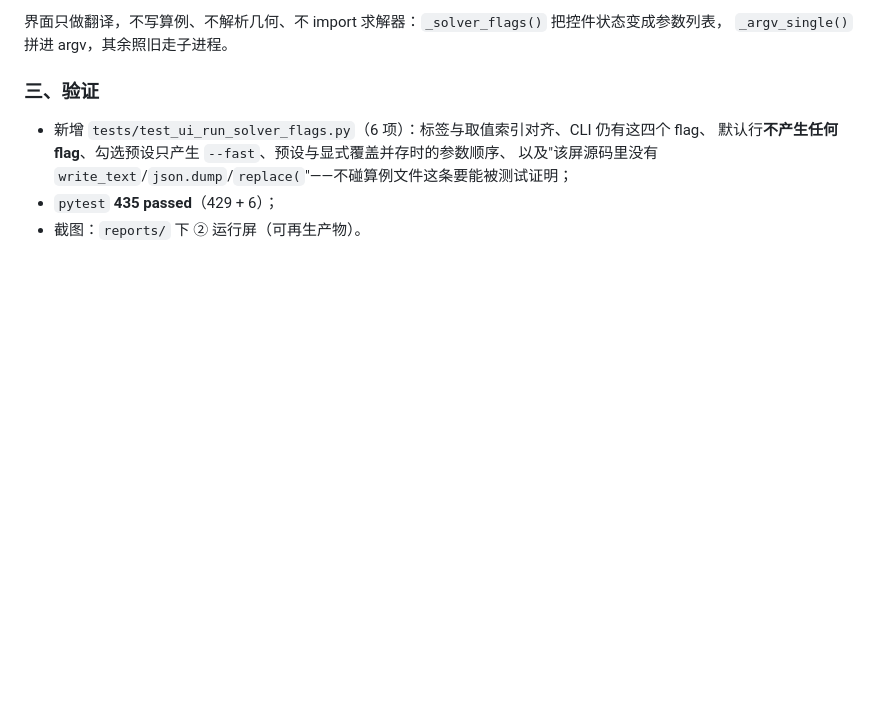
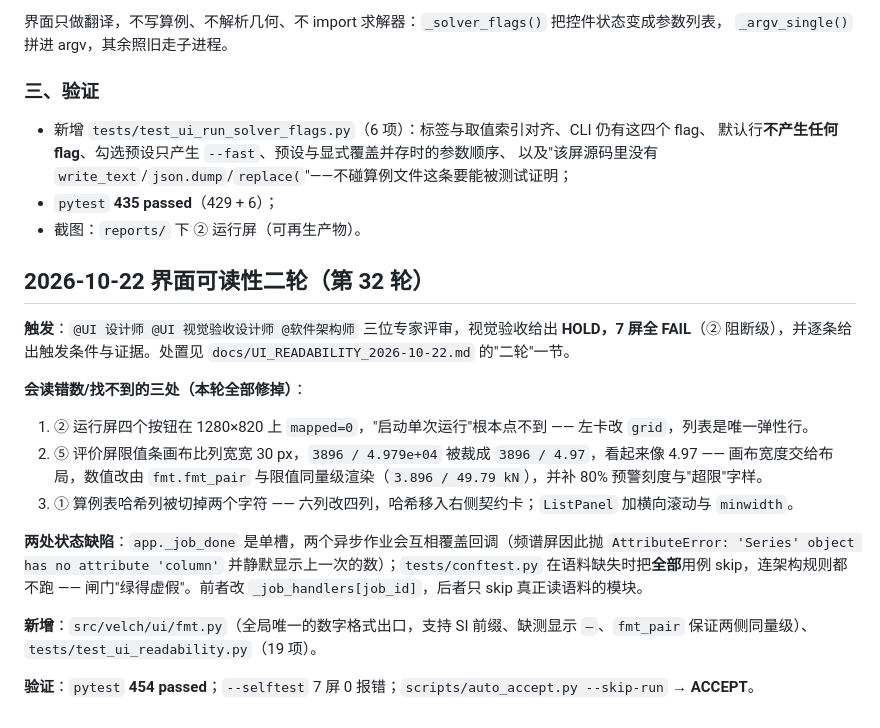
Before and after one commit to zjjlovezll/-, a Markdown page: docs/CHANGELOG_DOCS.md, the part around the change. Rendered like a GitHub page; blank space fills up the shorter version.

```diff
--- a/docs/CHANGELOG_DOCS.md
+++ b/docs/CHANGELOG_DOCS.md
@@ -997,3 +997,18 @@ PowerShell 5.1 的 `Set-Content -Encoding utf8` **写 BOM**，`json.loads` 读
   以及"该屏源码里没有 `write_text`/`json.dump`/`replace(`"——不碰算例文件这条要能被测试证明；
 - `pytest` **435 passed**（429 + 6）；
 - 截图：`reports/` 下 ② 运行屏（可再生产物）。
+
+## 2026-10-22 界面可读性二轮（第 32 轮）
+
+**触发**：`@UI 设计师 @UI 视觉验收设计师 @软件架构师` 三位专家评审，视觉验收给出 **HOLD，7 屏全 FAIL**（② 阻断级），并逐条给出触发条件与证据。处置见 `docs/UI_READABILITY_2026-10-22.md` 的"二轮"一节。
+
+**会读错数/找不到的三处（本轮全部修掉）**：
+1. ② 运行屏四个按钮在 1280×820 上 `mapped=0`，"启动单次运行"根本点不到 —— 左卡改 `grid`，列表是唯一弹性行。
+2. ⑤ 评价屏限值条画布比列宽宽 30 px，`3896 / 4.979e+04` 被裁成 `3896 / 4.97`，看起来像 4.97 —— 画布宽度交给布局，数值改由 `fmt.fmt_pair` 与限值同量级渲染（`3.896 / 49.79 kN`），并补 80% 预警刻度与"超限"字样。
+3. ① 算例表哈希列被切掉两个字符 —— 六列改四列，哈希移入右侧契约卡；`ListPanel` 加横向滚动与 `minwidth`。
+
+**两处状态缺陷**：`app._job_done` 是单槽，两个异步作业会互相覆盖回调（频谱屏因此抛 `AttributeError: 'Series' object has no attribute 'column'` 并静默显示上一次的数）；`tests/conftest.py` 在语料缺失时把**全部**用例 skip，连架构规则都不跑 —— 闸门"绿得虚假"。前者改 `_job_handlers[job_id]`，后者只 skip 真正读语料的模块。
+
+**新增**：`src/velch/ui/fmt.py`（全局唯一的数字格式出口，支持 SI 前缀、缺测显示 `—`、`fmt_pair` 保证两侧同量级）、`tests/test_ui_readability.py`（19 项）。
+
+**验证**：`pytest` **454 passed**；`--selftest` 7 屏 0 报错；`scripts/auto_accept.py --skip-run` → **ACCEPT**。
```
Also changed, not shown: docs/UI_READABILITY_2026-10-22.md (+19 -0 lines), docs/images/ui_assess_v2.png (added), docs/images/ui_cases_v2.png (added), docs/images/ui_model3d_v2.png (added), docs/images/ui_run_v2.png (added), docs/images/ui_timeseries_v2.png (added), 12 other files.
